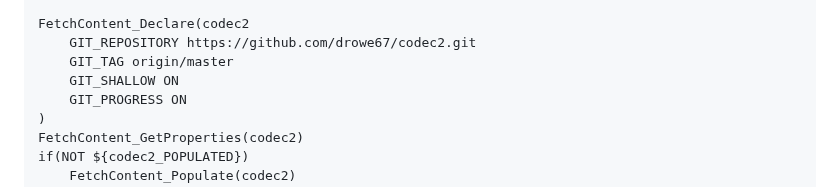
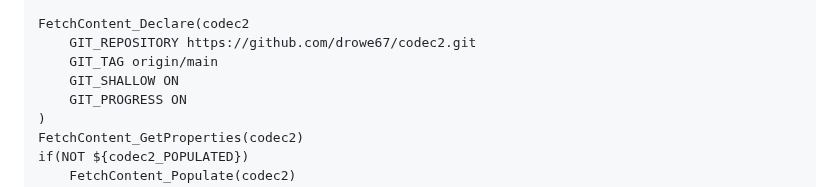
Before and after one commit to drowe67/codec2, a Markdown page: README.md, the part around the change. Drawn GitHub-style.

Commit message:
microcontrollers build CMakeLists.txt example fix

```diff
--- a/README.md
+++ b/README.md
@@ -237,7 +237,7 @@ add_definitions(-DFREEDV_MODE_EN_DEFAULT=0 -DFREEDV_MODE_1600_EN=1 -DFREEDV_MODE
 
 FetchContent_Declare(codec2
     GIT_REPOSITORY https://github.com/drowe67/codec2.git
-    GIT_TAG origin/master
+    GIT_TAG origin/main
     GIT_SHALLOW ON
     GIT_PROGRESS ON
 )
```
